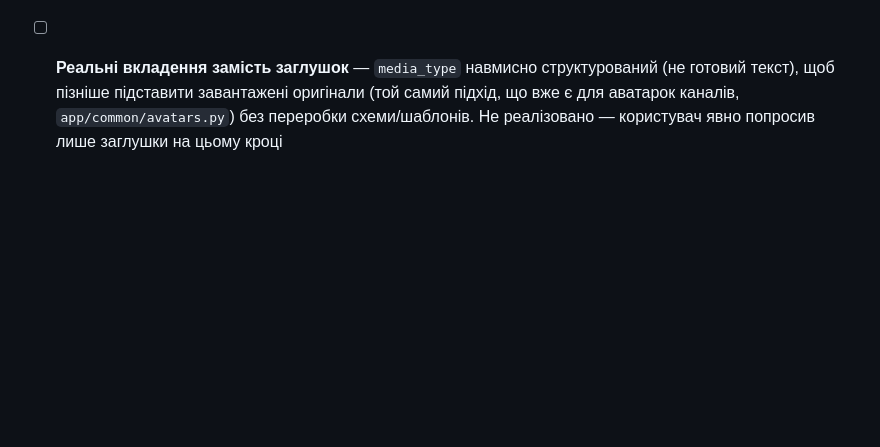
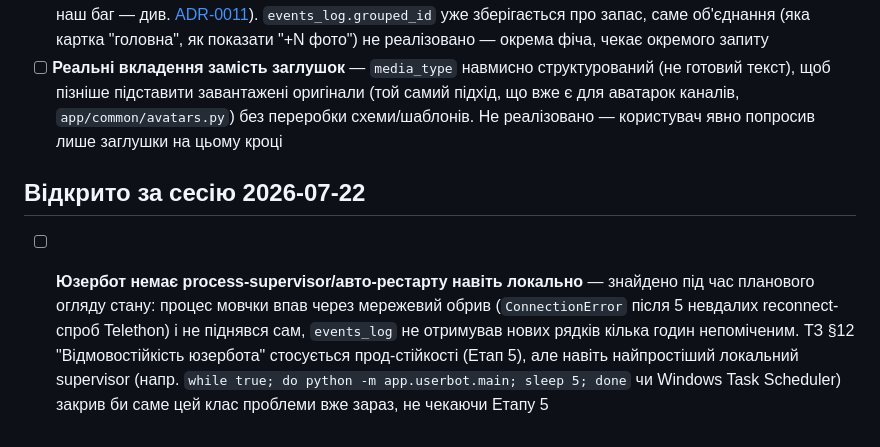
Before and after one commit to Igor-Shpetnyi/OfficeSecurity, a Markdown page: vault/backlog/open-questions.md, the part around one of its changes. Rendered like a GitHub page; blank space fills up the shorter version.

```diff
--- a/vault/backlog/open-questions.md
+++ b/vault/backlog/open-questions.md
@@ -37,3 +37,7 @@ status: active
 - [ ] **Словник тригерів і газетир топонімів — чернетка потребує звірки користувачем** — зібрано з одного тижня реальних даних (не з оригінального розділу 5 ТЗ, якого немає в репозиторії), перед використанням у продакшн-конвеєрі варто переглянути й доповнити
 - [ ] **Об'єднання альбомів (grouped_id) в одну картку** — зараз кожне фото альбому (кілька фото одним постом з одним підписом) — окрема картка в стрічці, лише одна з них має текст (Telegram так зберігає, не наш баг — див. [ADR-0011](../decisions/0011-media-stub-structured-type.md)). `events_log.grouped_id` уже зберігається про запас, саме об'єднання (яка картка "головна", як показати "+N фото") не реалізовано — окрема фіча, чекає окремого запиту
 - [ ] **Реальні вкладення замість заглушок** — `media_type` навмисно структурований (не готовий текст), щоб пізніше підставити завантажені оригінали (той самий підхід, що вже є для аватарок каналів, `app/common/avatars.py`) без переробки схеми/шаблонів. Не реалізовано — користувач явно попросив лише заглушки на цьому кроці
+
+## Відкрито за сесію 2026-07-22
+
+- [ ] **Юзербот немає process-supervisor/авто-рестарту навіть локально** — знайдено під час планового огляду стану: процес мовчки впав через мережевий обрив (`ConnectionError` після 5 невдалих reconnect-спроб Telethon) і не піднявся сам, `events_log` не отримував нових рядків кілька годин непоміченим. ТЗ §12 "Відмовостійкість юзербота" стосується прод-стійкості (Етап 5), але навіть найпростіший локальний supervisor (напр. `while true; do python -m app.userbot.main; sleep 5; done` чи Windows Task Scheduler) закрив би саме цей клас проблеми вже зараз, не чекаючи Етапу 5
```
Also changed, not shown: other parts of vault/backlog/open-questions.md (+1 -1 lines), vault/progress/2026-07-22.md (added, +21 -0 lines).
